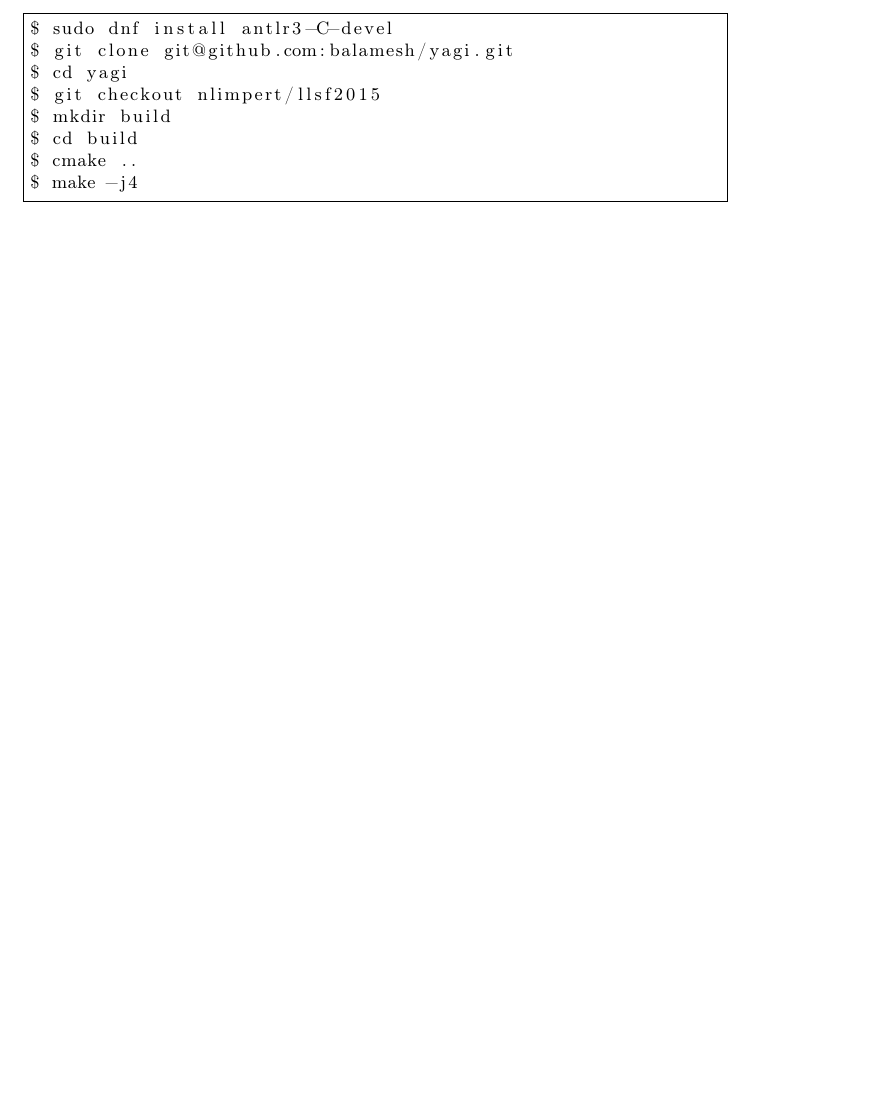
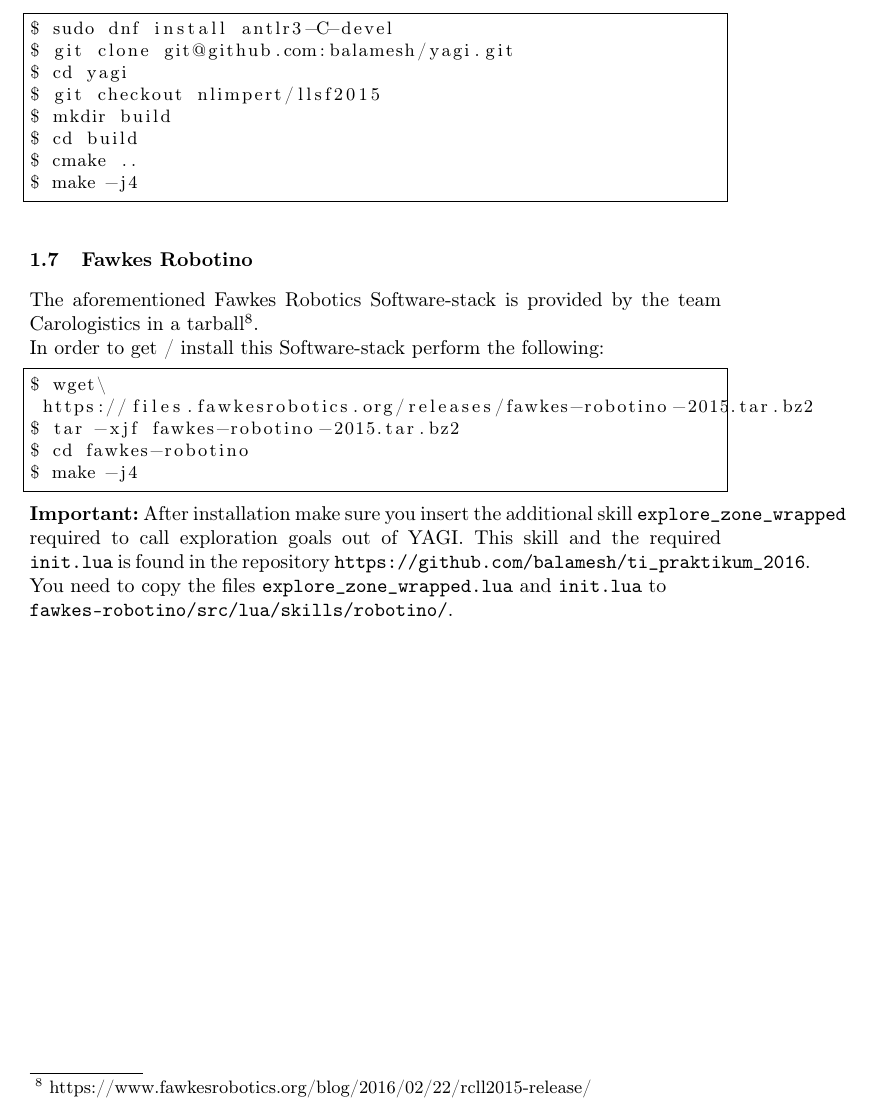
Before and after one commit to balamesh/ti_praktikum_2016, a LaTeX paper (tutorial.tex): part of page 4 of 4, cut so that both start at the same text, the shorter picture padded with empty space. Compiled offline with pdfLaTeX.

Commit message:
Tutorial: add Fawkes Robotino installation

```diff
--- a/tutorial.tex
+++ b/tutorial.tex
@@ -132,4 +132,18 @@
 $ make -j4
 \end{lstlisting}
 
+\subsection{Fawkes Robotino}
+The aforementioned Fawkes Robotics Software-stack is provided by the team Carologistics in a tarball\footnote{https://www.fawkesrobotics.org/blog/2016/02/22/rcll2015-release/}.\\
+In order to get / install this Software-stack perform the following:
+\begin{lstlisting}[frame=single]
+$ wget\
+ https://files.fawkesrobotics.org/releases/fawkes-robotino-2015.tar.bz2
+$ tar -xjf fawkes-robotino-2015.tar.bz2
+$ cd fawkes-robotino
+$ make -j4
+\end{lstlisting}
+\textbf{Important:} After installation make sure you insert the additional skill \texttt{explore\_zone\_wrapped} required to call exploration goals out of YAGI. This skill and the required \texttt{init.lua} is found in the repository \texttt{https://github.com/balamesh/ti\_praktikum\_2016}.\\
+You need to copy the files \texttt{explore\_zone\_wrapped.lua} and \texttt{init.lua} to \\\texttt{fawkes-robotino/src/lua/skills/robotino/}.
+\newpage
+
 \end{document}
```
